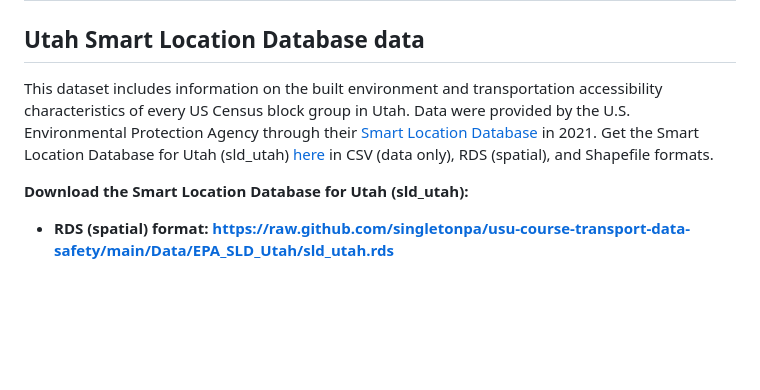
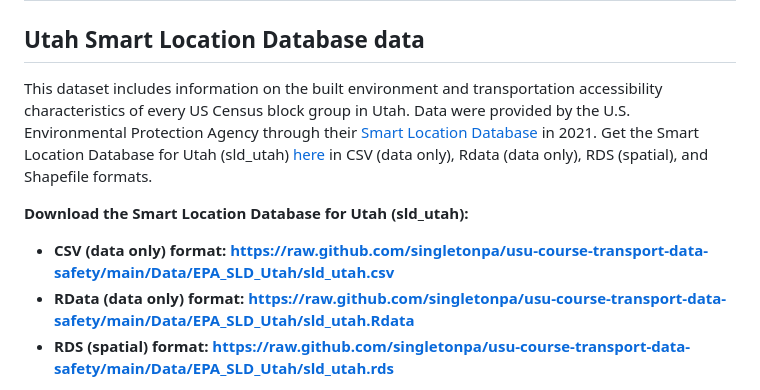
Before and after one commit to singletonpa/usu-course-transport-data-research, a Markdown page: Data/Transportation_datasets.md, the part around the change. Rendered like a GitHub page; blank space fills up the shorter version.

```diff
--- a/Data/Transportation_datasets.md
+++ b/Data/Transportation_datasets.md
@@ -2,9 +2,11 @@
 
 ## Utah Smart Location Database data
 
-This dataset includes information on the built environment and transportation accessibility characteristics of every US Census block group in Utah. Data were provided by the U.S. Environmental Protection Agency through their [Smart Location Database](https://www.epa.gov/smartgrowth/smart-location-mapping#SLD) in 2021. Get the Smart Location Database for Utah (sld_utah) [here](EPA_SLD_Utah) in CSV (data only), RDS (spatial), and Shapefile formats.
+This dataset includes information on the built environment and transportation accessibility characteristics of every US Census block group in Utah. Data were provided by the U.S. Environmental Protection Agency through their [Smart Location Database](https://www.epa.gov/smartgrowth/smart-location-mapping#SLD) in 2021. Get the Smart Location Database for Utah (sld_utah) [here](EPA_SLD_Utah) in CSV (data only), Rdata (data only), RDS (spatial), and Shapefile formats.
 
 **Download the Smart Location Database for Utah (sld_utah):**
+* **CSV (data only) format: https://raw.github.com/singletonpa/usu-course-transport-data-safety/main/Data/EPA_SLD_Utah/sld_utah.csv**
+* **RData (data only) format: https://raw.github.com/singletonpa/usu-course-transport-data-safety/main/Data/EPA_SLD_Utah/sld_utah.Rdata**
 * **RDS (spatial) format: https://raw.github.com/singletonpa/usu-course-transport-data-safety/main/Data/EPA_SLD_Utah/sld_utah.rds**
 
 Each row is a Census block group and contains a variety of information. Specific column names are described in the [SLD User Guide](https://www.epa.gov/sites/default/files/2021-06/documents/epa_sld_3.0_technicaldocumentationuserguide_may2021.pdf):
```
